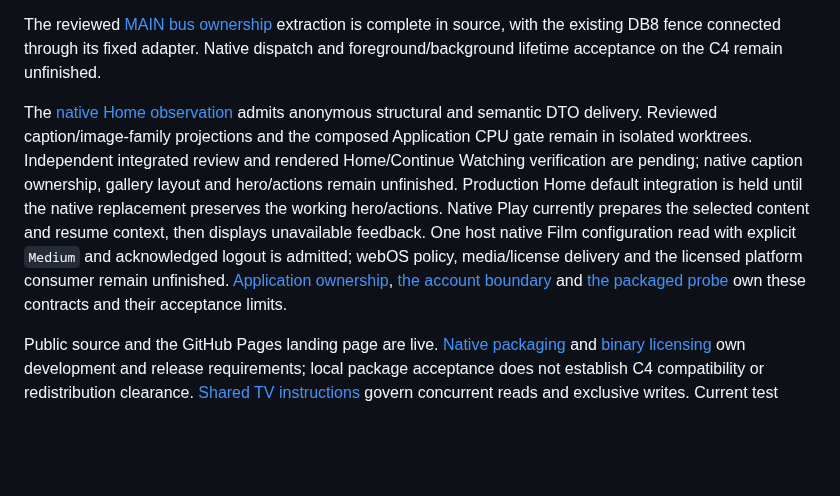
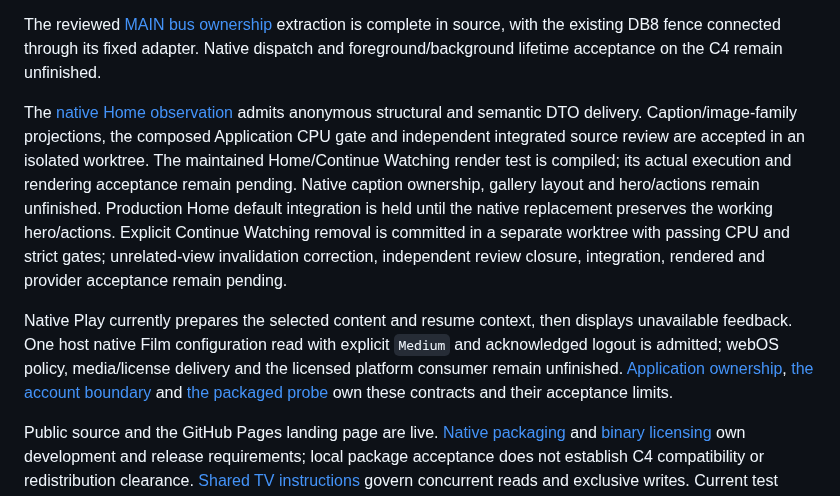
Before and after one commit to mikestopcontinues/criterion-webos, a Markdown page: TASKS.md, the part around the change. Drawn GitHub-style; blank space fills up the shorter version.

Commit message:
Update native Home and Continue Watching acceptance checkpoint

```diff
--- a/TASKS.md
+++ b/TASKS.md
@@ -12,7 +12,9 @@ The inert MAIN packaging export, maintained [MAIN producer](tools/package-native
 
 The reviewed [MAIN bus ownership](docs/list-writes.md#storage-and-deployment-boundary) extraction is complete in source, with the existing DB8 fence connected through its fixed adapter. Native dispatch and foreground/background lifetime acceptance on the C4 remain unfinished.
 
-The [native Home observation](docs/account.md#native-home-observation) admits anonymous structural and semantic DTO delivery. Reviewed caption/image-family projections and the composed Application CPU gate remain in isolated worktrees. Independent integrated review and rendered Home/Continue Watching verification are pending; native caption ownership, gallery layout and hero/actions remain unfinished. Production Home default integration is held until the native replacement preserves the working hero/actions. Native Play currently prepares the selected content and resume context, then displays unavailable feedback. One host native Film configuration read with explicit `Medium` and acknowledged logout is admitted; webOS policy, media/license delivery and the licensed platform consumer remain unfinished. [Application ownership](docs/application.md), [the account boundary](docs/account.md#playback-response-projection) and [the packaged probe](docs/probe-player.md) own these contracts and their acceptance limits.
+The [native Home observation](docs/account.md#native-home-observation) admits anonymous structural and semantic DTO delivery. Caption/image-family projections, the composed Application CPU gate and independent integrated source review are accepted in an isolated worktree. The maintained Home/Continue Watching render test is compiled; its actual execution and rendering acceptance remain pending. Native caption ownership, gallery layout and hero/actions remain unfinished. Production Home default integration is held until the native replacement preserves the working hero/actions. Explicit Continue Watching removal is committed in a separate worktree with passing CPU and strict gates; unrelated-view invalidation correction, independent review closure, integration, rendered and provider acceptance remain pending.
+
+Native Play currently prepares the selected content and resume context, then displays unavailable feedback. One host native Film configuration read with explicit `Medium` and acknowledged logout is admitted; webOS policy, media/license delivery and the licensed platform consumer remain unfinished. [Application ownership](docs/application.md), [the account boundary](docs/account.md#playback-response-projection) and [the packaged probe](docs/probe-player.md) own these contracts and their acceptance limits.
 
 Public source and the GitHub Pages landing page are live. [Native packaging](docs/native-package.md) and [binary licensing](docs/licenses.md) own development and release requirements; local package acceptance does not establish C4 compatibility or redistribution clearance. [Shared TV instructions](AGENTS.md#shared-tv) govern concurrent reads and exclusive writes. Current test results and dated provider/device observations belong in the primary [daily logs](logs/).
 
```
